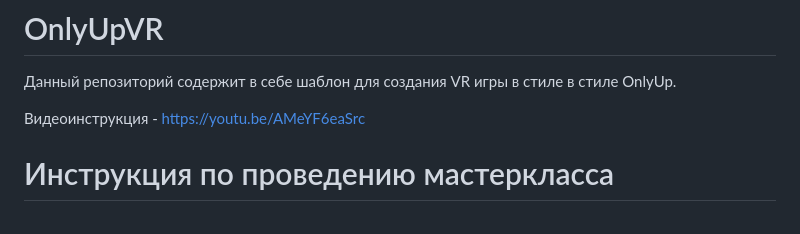
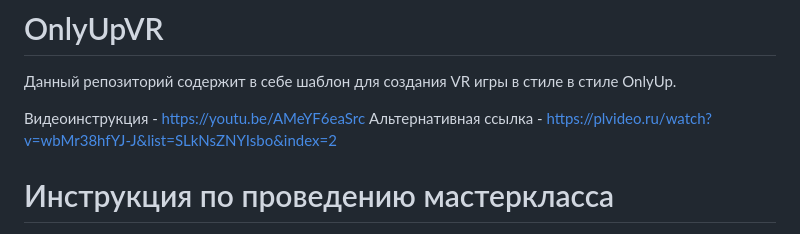
Before and after one commit to zabelyaev/OnlyUpVR, a Markdown page: README.md, the part around the change. Rendered like a GitHub page.

```diff
--- a/README.md
+++ b/README.md
@@ -3,6 +3,7 @@
 Данный репозиторий содержит в себе шаблон для создания VR игры в стиле в стиле OnlyUp.
 
 Видеоинструкция - https://youtu.be/AMeYF6eaSrc
+Альтернативная ссылка - https://plvideo.ru/watch?v=wbMr38hfYJ-J&list=SLkNsZNYIsbo&index=2
 
 # Инструкция по проведению мастеркласса
 
```
